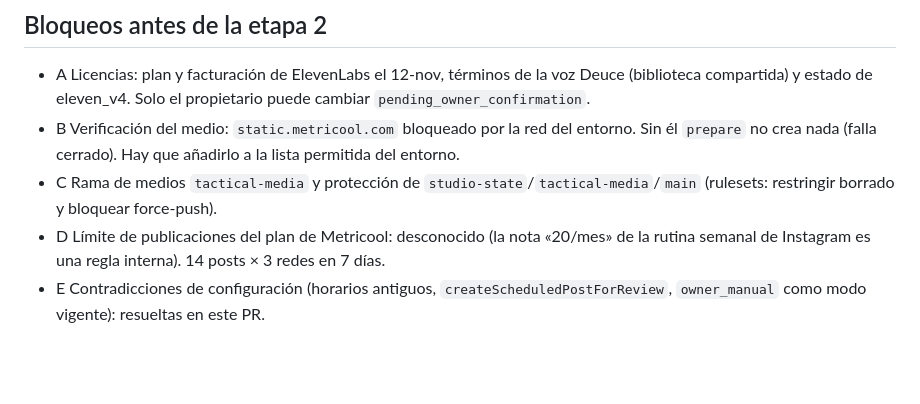
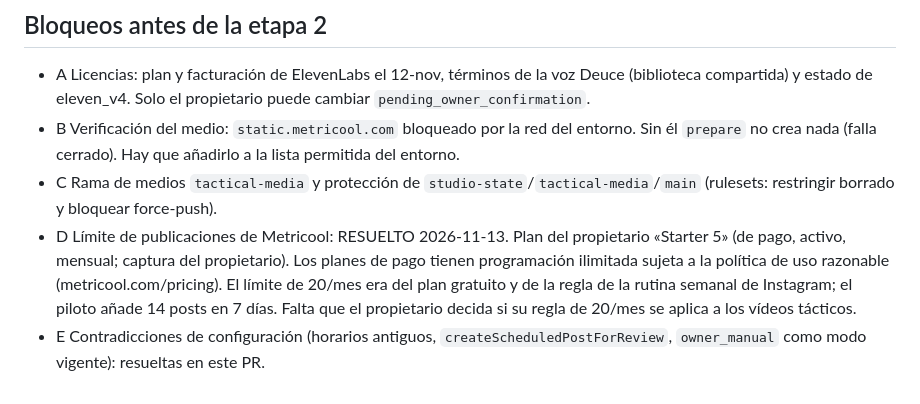
Before and after one commit to e2abasketball-droid/e2a-tiktok-media, a Markdown page: produccion/tactical/ACTIVACION.md, the part around the change. Drawn GitHub-style; blank space fills up the shorter version.

Commit message:
activation: blocker D resolved (Metricool Starter 5, unlimited scheduling with fair use)
Co-Authored-By: Claude Opus 5.5 <noreply@anthropic.com>
Claude-Session: https://claude.ai/code/session_01MW3wjHXLaLGqmhpdPj898w

```diff
--- a/produccion/tactical/ACTIVACION.md
+++ b/produccion/tactical/ACTIVACION.md
@@ -36,5 +36,5 @@ delegación antes de `authorise` y antes de cada creación, registro encadenado
 - A Licencias: plan y facturación de ElevenLabs el 12-nov, términos de la voz Deuce (biblioteca compartida) y estado de eleven_v4. Solo el propietario puede cambiar `pending_owner_confirmation`.
 - B Verificación del medio: `static.metricool.com` bloqueado por la red del entorno. Sin él `prepare` no crea nada (falla cerrado). Hay que añadirlo a la lista permitida del entorno.
 - C Rama de medios `tactical-media` y protección de `studio-state`/`tactical-media`/`main` (rulesets: restringir borrado y bloquear force-push).
-- D Límite de publicaciones del plan de Metricool: desconocido (la nota «20/mes» de la rutina semanal de Instagram es una regla interna). 14 posts × 3 redes en 7 días.
+- D Límite de publicaciones de Metricool: RESUELTO 2026-11-13. Plan del propietario «Starter 5» (de pago, activo, mensual; captura del propietario). Los planes de pago tienen programación ilimitada sujeta a la política de uso razonable (metricool.com/pricing). El límite de 20/mes era del plan gratuito y de la regla de la rutina semanal de Instagram; el piloto añade 14 posts en 7 días. Falta que el propietario decida si su regla de 20/mes se aplica a los vídeos tácticos.
 - E Contradicciones de configuración (horarios antiguos, `createScheduledPostForReview`, `owner_manual` como modo vigente): resueltas en este PR.
```
